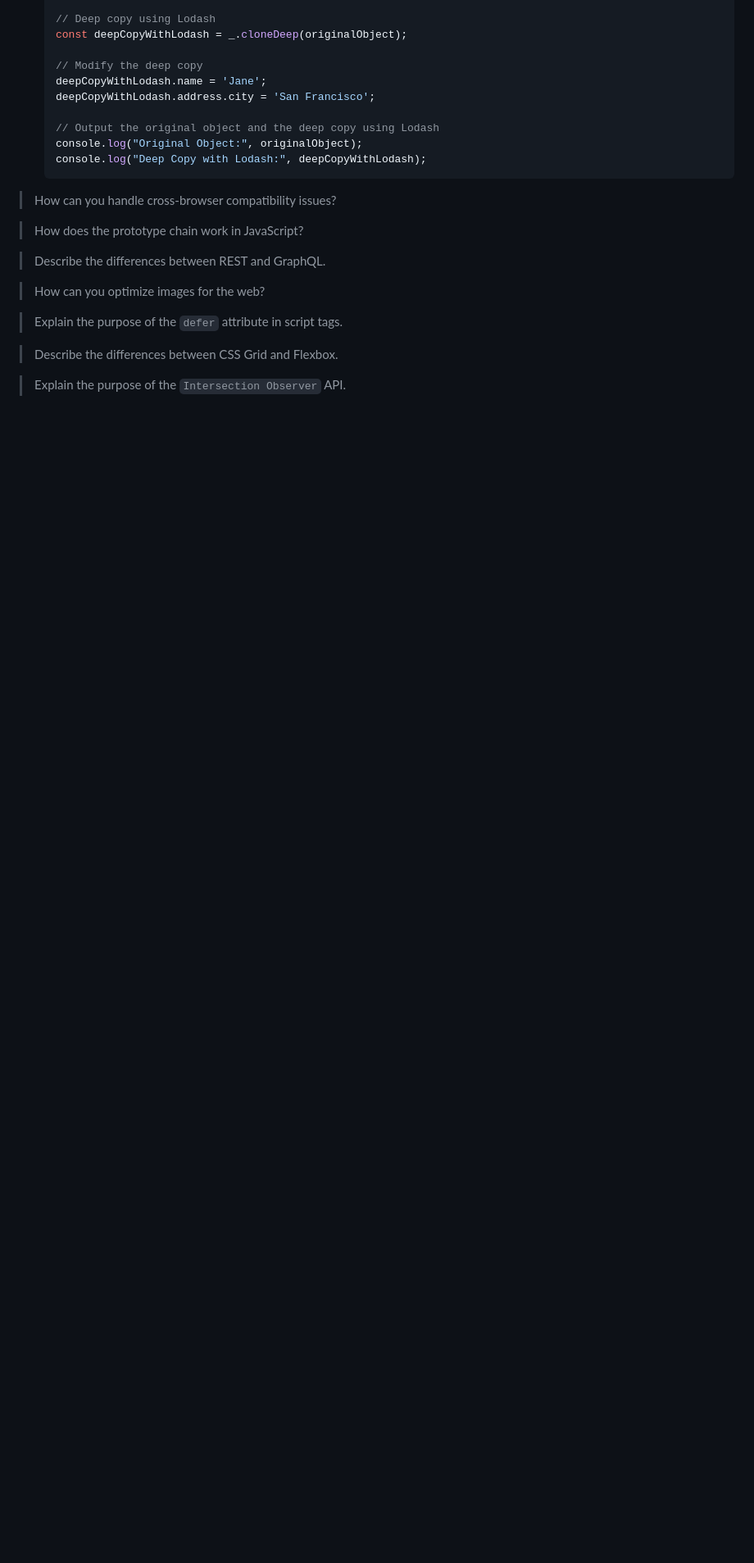
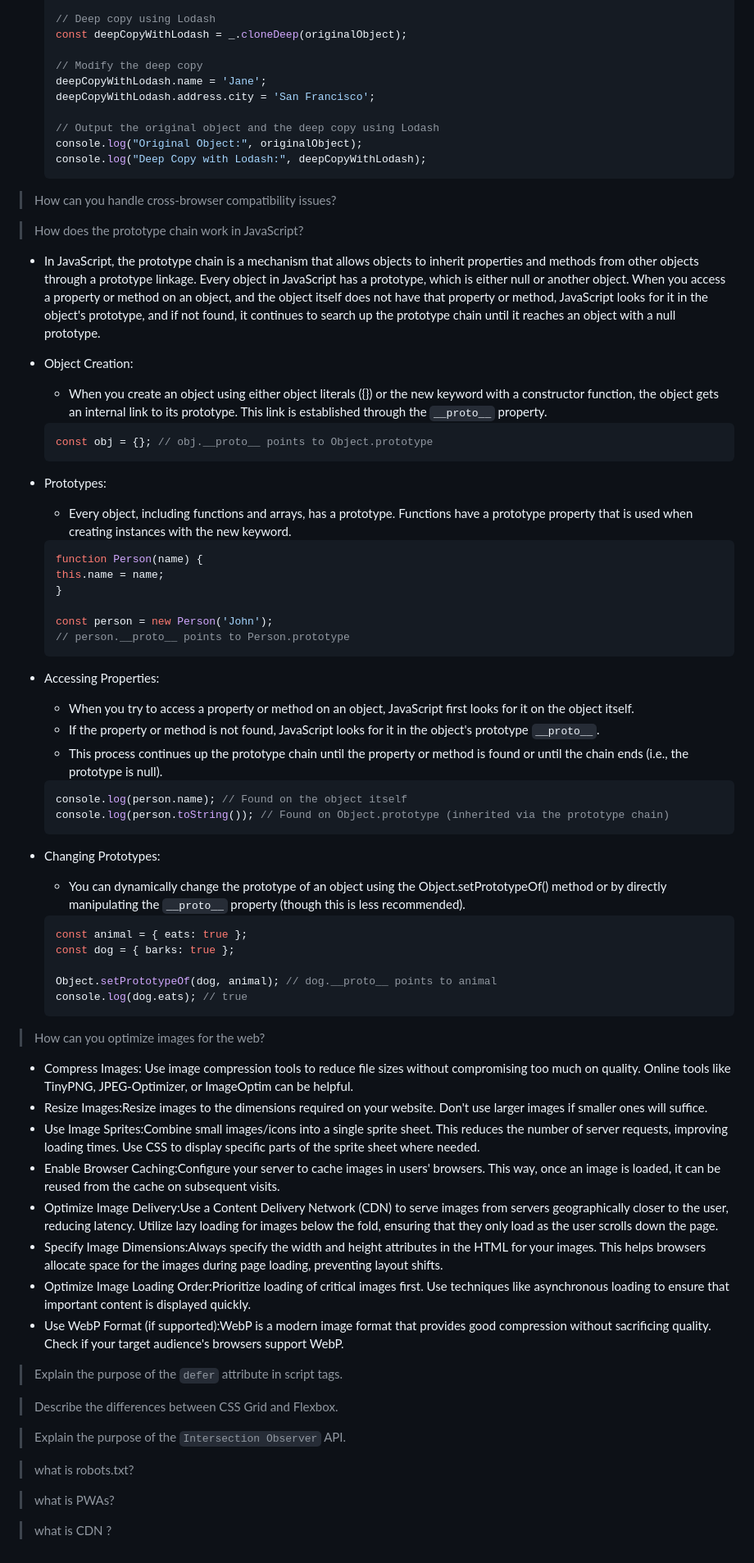
Before and after one commit to manggic/frontend-interview-question, a Markdown page: README.md, the part around the change. Shown: that part at 82% size. Rendered like a GitHub page; blank space fills up the shorter version.

Commit message:
added prototype chain

````diff
--- a/README.md
+++ b/README.md
@@ -1049,13 +1049,69 @@ commonAncestor.addEventListener('click', function (event) {
 > How can you handle cross-browser compatibility issues?
 
 > How does the prototype chain work in JavaScript?
+* In JavaScript, the prototype chain is a mechanism that allows objects to inherit properties and methods from other objects through a prototype linkage. Every object in JavaScript has a prototype, which is either null or another object. When you access a property or method on an object, and the object itself does not have that property or method, JavaScript looks for it in the object's prototype, and if not found, it continues to search up the prototype chain until it reaches an object with a null prototype.
 
-> Describe the differences between REST and GraphQL.
+* Object Creation:
+
+  * When you create an object using either object literals ({}) or the new keyword with a constructor function, the object gets an internal link to its prototype. This link is established through the `__proto__` property.
+  ```javascript
+  const obj = {}; // obj.__proto__ points to Object.prototype
+  ```
+
+* Prototypes:
+
+  * Every object, including functions and arrays, has a prototype. Functions have a prototype property that is used when creating instances with the new keyword.
+  ```javascript
+  function Person(name) {
+  this.name = name;
+  }
+
+  const person = new Person('John');
+  // person.__proto__ points to Person.prototype
+  ```
+
+* Accessing Properties:
+
+  * When you try to access a property or method on an object, JavaScript first looks for it on the object itself.
+  * If the property or method is not found, JavaScript looks for it in the object's prototype `__proto__`.
+  * This process continues up the prototype chain until the property or method is found or until the chain ends (i.e., the prototype is null).
+  ```javascript
+  console.log(person.name); // Found on the object itself
+  console.log(person.toString()); // Found on Object.prototype (inherited via the prototype chain)
+  ```
+
+* Changing Prototypes:
+
+  * You can dynamically change the prototype of an object using the Object.setPrototypeOf() method or by directly manipulating the `__proto__` property (though this is less recommended).
+  ```javascript
+  const animal = { eats: true };
+  const dog = { barks: true };
+
+  Object.setPrototypeOf(dog, animal); // dog.__proto__ points to animal
+  console.log(dog.eats); // true
+  ```
+
 
 > How can you optimize images for the web?
+* Compress Images: Use image compression tools to reduce file sizes without compromising too much on quality. Online tools like TinyPNG, JPEG-Optimizer, or ImageOptim can be helpful.
+* Resize Images:Resize images to the dimensions required on your website. Don't use larger images if smaller ones will suffice.
+* Use Image Sprites:Combine small images/icons into a single sprite sheet. This reduces the number of server requests, improving loading times.
+Use CSS to display specific parts of the sprite sheet where needed.
+* Enable Browser Caching:Configure your server to cache images in users' browsers. This way, once an image is loaded, it can be reused from the cache on subsequent visits.
+* Optimize Image Delivery:Use a Content Delivery Network (CDN) to serve images from servers geographically closer to the user, reducing latency.
+Utilize lazy loading for images below the fold, ensuring that they only load as the user scrolls down the page.
+* Specify Image Dimensions:Always specify the width and height attributes in the HTML for your images. This helps browsers allocate space for the images during page loading, preventing layout shifts.
+* Optimize Image Loading Order:Prioritize loading of critical images first. Use techniques like asynchronous loading to ensure that important content is displayed quickly.
+* Use WebP Format (if supported):WebP is a modern image format that provides good compression without sacrificing quality. Check if your target audience's browsers support WebP.
 
->  Explain the purpose of the `defer` attribute in script tags.
+> Explain the purpose of the `defer` attribute in script tags.
 
 > Describe the differences between CSS Grid and Flexbox.
 
 > Explain the purpose of the `Intersection Observer` API.
+
+> what is robots.txt?
+
+> what is PWAs?
+
+> what is CDN ?
````
